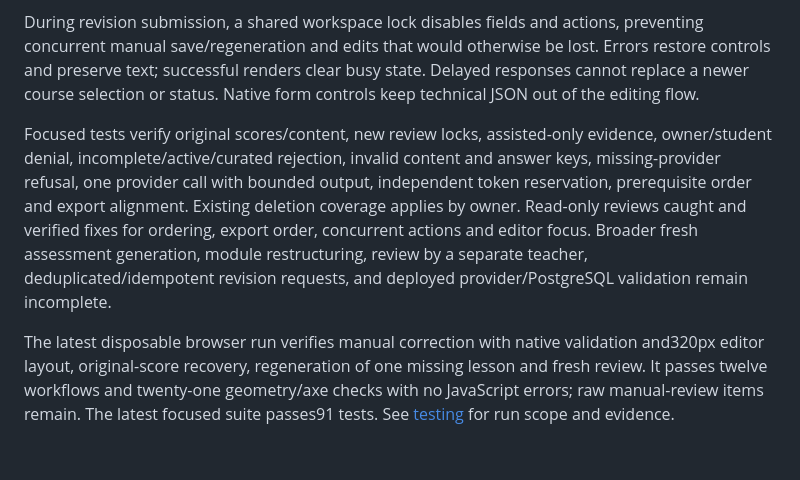
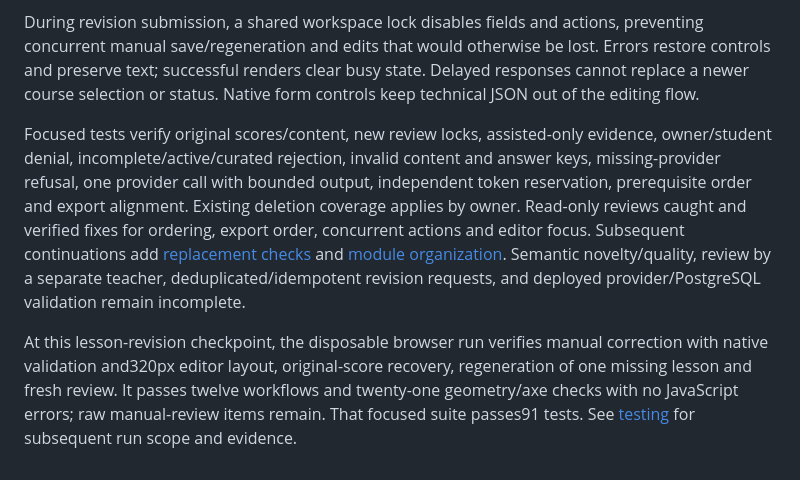
Before and after one commit to UAnirudh/IntelliPlan, a Markdown page: docs/school-review/14-lesson-revisions.md, the part around the change. GitHub-like rendering.

Commit message:
docs: distinguish historical checks from current verification

```diff
--- a/docs/school-review/14-lesson-revisions.md
+++ b/docs/school-review/14-lesson-revisions.md
@@ -10,6 +10,6 @@ The source course must have all lessons saved and no queued/running generation.
 
 During revision submission, a shared workspace lock disables fields and actions, preventing concurrent manual save/regeneration and edits that would otherwise be lost. Errors restore controls and preserve text; successful renders clear busy state. Delayed responses cannot replace a newer course selection or status. Native form controls keep technical JSON out of the editing flow.
 
-Focused tests verify original scores/content, new review locks, assisted-only evidence, owner/student denial, incomplete/active/curated rejection, invalid content and answer keys, missing-provider refusal, one provider call with bounded output, independent token reservation, prerequisite order and export alignment. Existing deletion coverage applies by owner. Read-only reviews caught and verified fixes for ordering, export order, concurrent actions and editor focus. Broader fresh assessment generation, module restructuring, review by a separate teacher, deduplicated/idempotent revision requests, and deployed provider/PostgreSQL validation remain incomplete.
+Focused tests verify original scores/content, new review locks, assisted-only evidence, owner/student denial, incomplete/active/curated rejection, invalid content and answer keys, missing-provider refusal, one provider call with bounded output, independent token reservation, prerequisite order and export alignment. Existing deletion coverage applies by owner. Read-only reviews caught and verified fixes for ordering, export order, concurrent actions and editor focus. Subsequent continuations add [replacement checks](16-replacement-checks.md) and [module organization](17-module-organization.md). Semantic novelty/quality, review by a separate teacher, deduplicated/idempotent revision requests, and deployed provider/PostgreSQL validation remain incomplete.
 
-The latest disposable browser run verifies manual correction with native validation and320px editor layout, original-score recovery, regeneration of one missing lesson and fresh review. It passes twelve workflows and twenty-one geometry/axe checks with no JavaScript errors; raw manual-review items remain. The latest focused suite passes91 tests. See [testing](06-testing.md) for run scope and evidence.
+At this lesson-revision checkpoint, the disposable browser run verifies manual correction with native validation and320px editor layout, original-score recovery, regeneration of one missing lesson and fresh review. It passes twelve workflows and twenty-one geometry/axe checks with no JavaScript errors; raw manual-review items remain. That focused suite passes91 tests. See [testing](06-testing.md) for subsequent run scope and evidence.
```
Also changed, not shown: docs/school-review/06-testing.md (+3 -1 lines), docs/school-review/11-remaining-work.md (+1 -1 lines).
